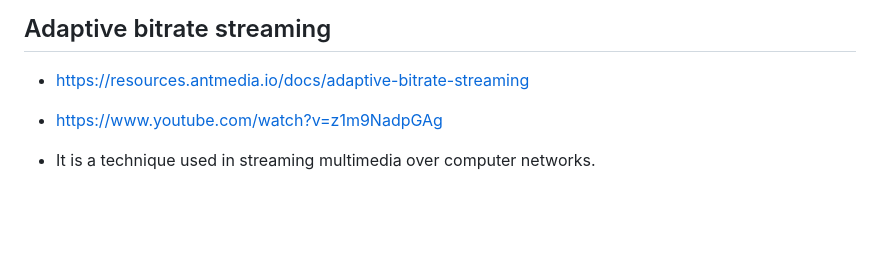
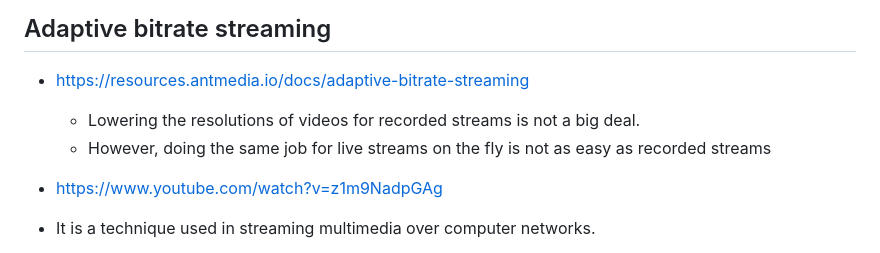
Before and after one commit to wahabshah/nginx-live-vod, a Markdown page: README.md, the part around the change. Rendered like a GitHub page; blank space fills up the shorter version.

```diff
--- a/README.md
+++ b/README.md
@@ -42,6 +42,8 @@
 
 ## Adaptive bitrate streaming
 * https://resources.antmedia.io/docs/adaptive-bitrate-streaming
+  * Lowering the resolutions of videos for recorded streams is not a big deal.
+  * However, doing the same job for live streams on the fly is not as easy as recorded streams
 * https://www.youtube.com/watch?v=z1m9NadpGAg
 * It is a technique used in streaming multimedia over computer networks.
 * While in the past most video or audio streaming technologies utilized streaming protocols such as RTP with RTSP.
```
